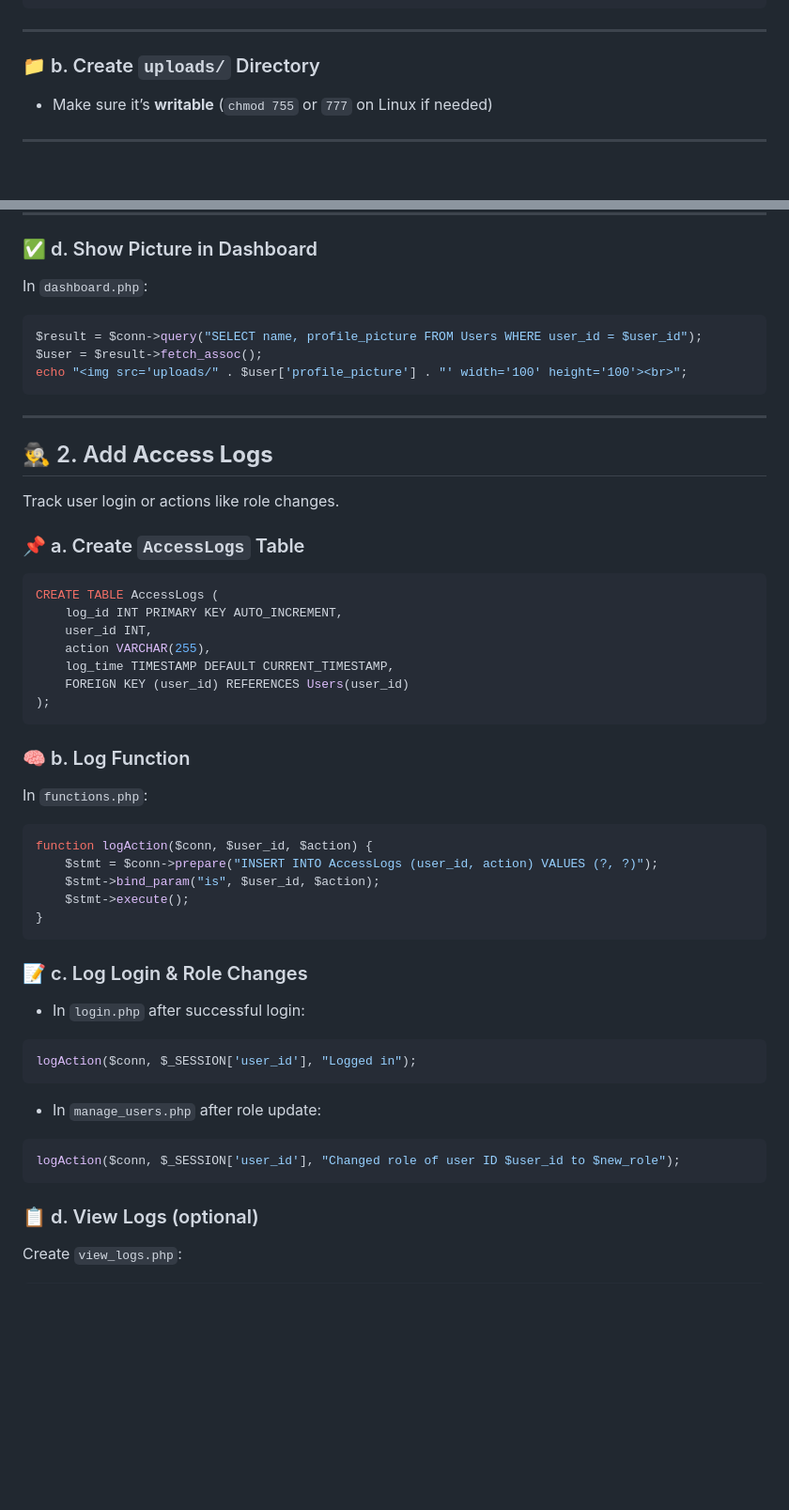
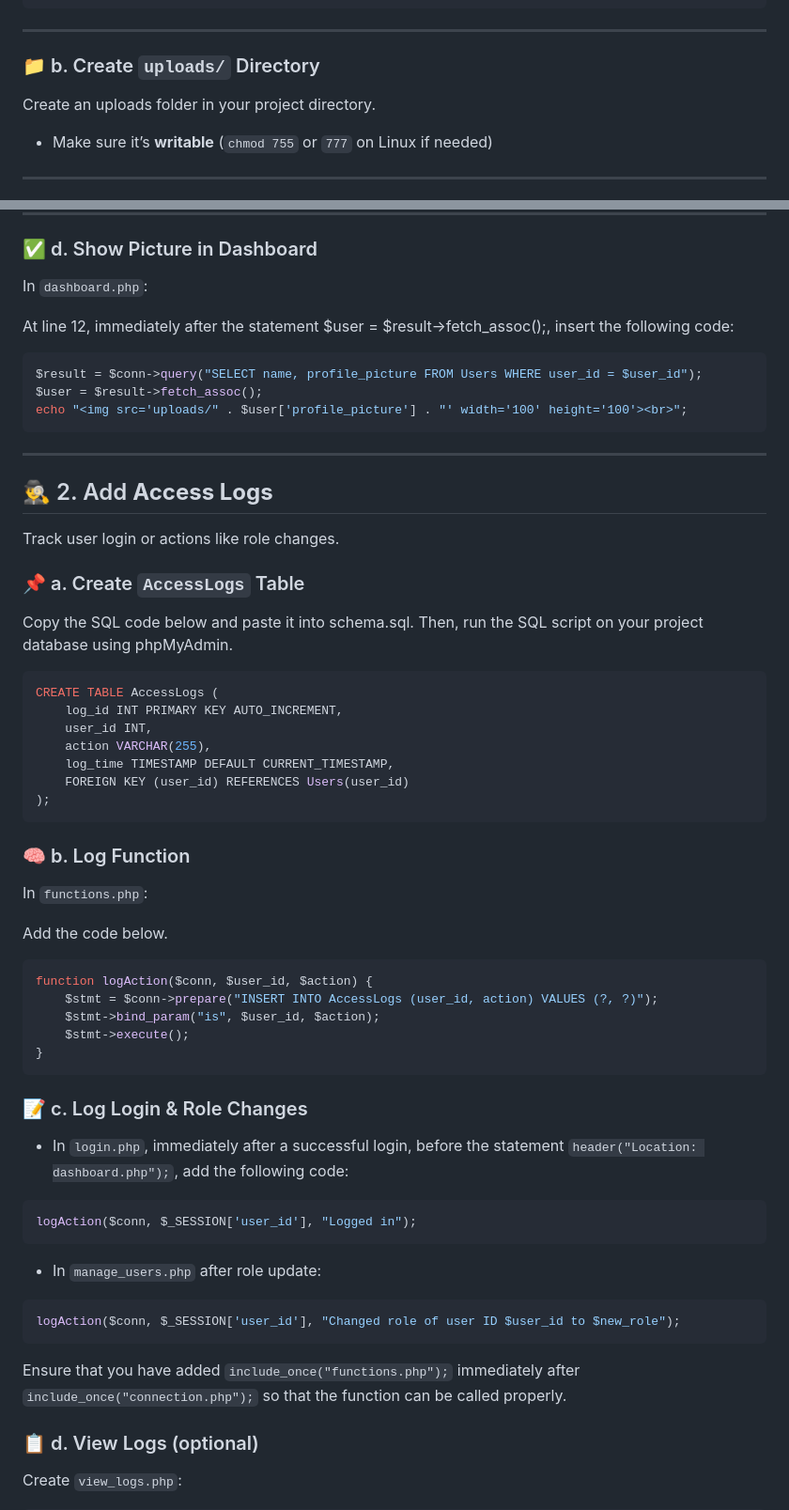
Before and after one commit to delatorrenessy/project-guide, a Markdown page: 003-profile-picture-and-access-logs.md, 2 parts joined by grey strips. Shown at 94% size. Drawn GitHub-style; blank space fills up the shorter version.

````diff
--- a/003-profile-picture-and-access-logs.md
+++ b/003-profile-picture-and-access-logs.md
@@ -21,6 +21,8 @@ ALTER TABLE Users ADD profile_picture VARCHAR(255) DEFAULT 'default.png';
 ---
 
 ### 📁 b. Create `uploads/` Directory
+
+Create an uploads folder in your project directory.
 
 - Make sure it’s **writable** (`chmod 755` or `777` on Linux if needed)
 
@@ -71,6 +73,8 @@ if ($_SERVER["REQUEST_METHOD"] == "POST") {
 
 In `dashboard.php`:
 
+At line 12, immediately after the statement $user = $result->fetch_assoc();, insert the following code:
+
 ```php
 $result = $conn->query("SELECT name, profile_picture FROM Users WHERE user_id = $user_id");
 $user = $result->fetch_assoc();
@@ -84,6 +88,8 @@ echo "<img src='uploads/" . $user['profile_picture'] . "' width='100' height='10
 Track user login or actions like role changes.
 
 ### 📌 a. Create `AccessLogs` Table
+
+Copy the SQL code below and paste it into schema.sql. Then, run the SQL script on your project database using phpMyAdmin.
 
 ```sql
 CREATE TABLE AccessLogs (
@@ -99,6 +105,8 @@ CREATE TABLE AccessLogs (
 
 In `functions.php`:
 
+Add the code below.
+
 ```php
 function logAction($conn, $user_id, $action) {
     $stmt = $conn->prepare("INSERT INTO AccessLogs (user_id, action) VALUES (?, ?)");
@@ -109,7 +117,7 @@ function logAction($conn, $user_id, $action) {
 
 ### 📝 c. Log Login & Role Changes
 
-- In `login.php` after successful login:
+- In `login.php`, immediately after a successful login, before the statement `header("Location: dashboard.php");`, add the following code:
 
 ```php
 logAction($conn, $_SESSION['user_id'], "Logged in");
@@ -120,6 +128,8 @@ logAction($conn, $_SESSION['user_id'], "Logged in");
 ```php
 logAction($conn, $_SESSION['user_id'], "Changed role of user ID $user_id to $new_role");
 ```
+
+Ensure that you have added `include_once("functions.php");` immediately after `include_once("connection.php");`  so that the function can be called properly.
 
 ### 📋 d. View Logs (optional)
 
````
